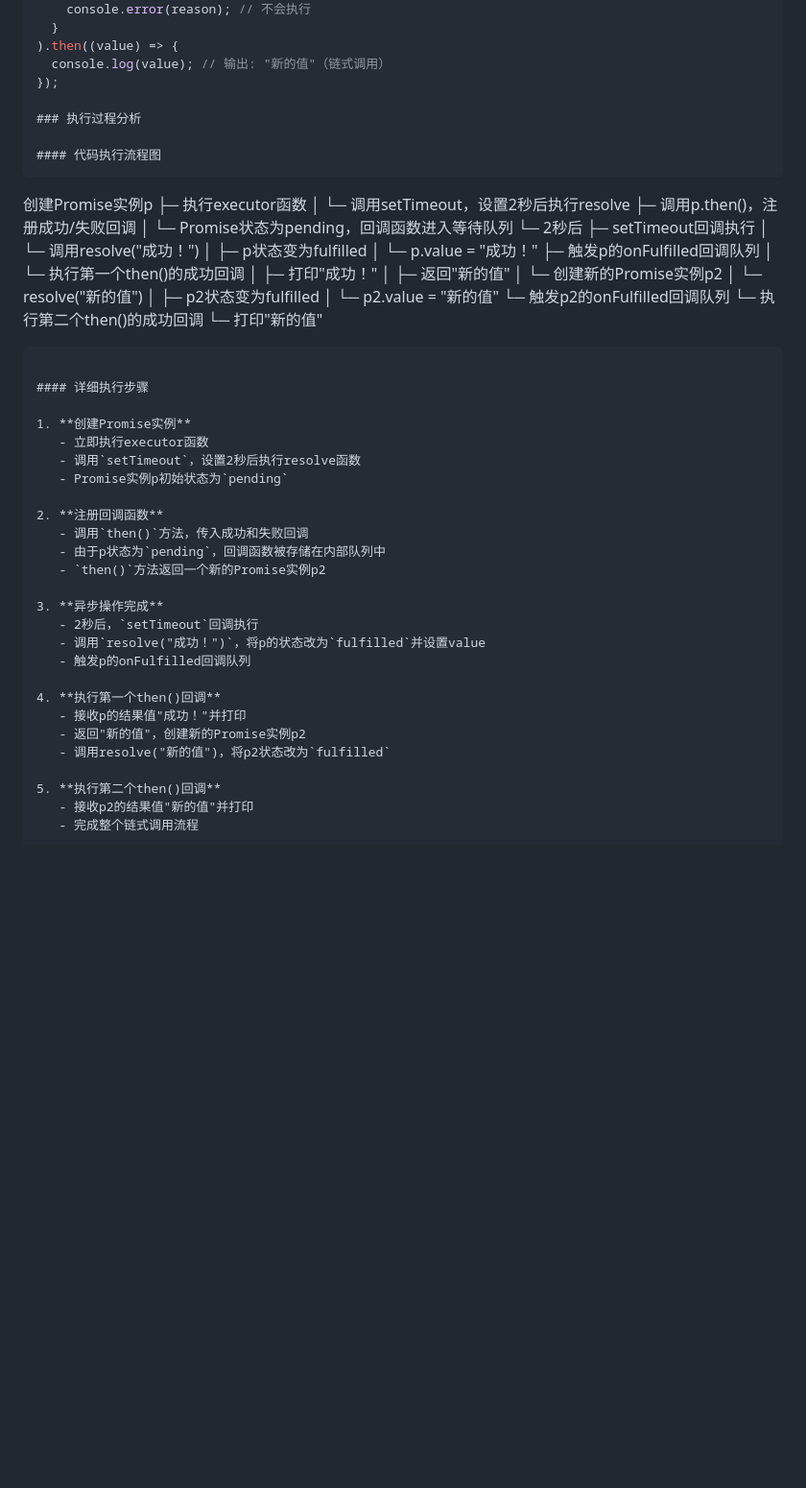
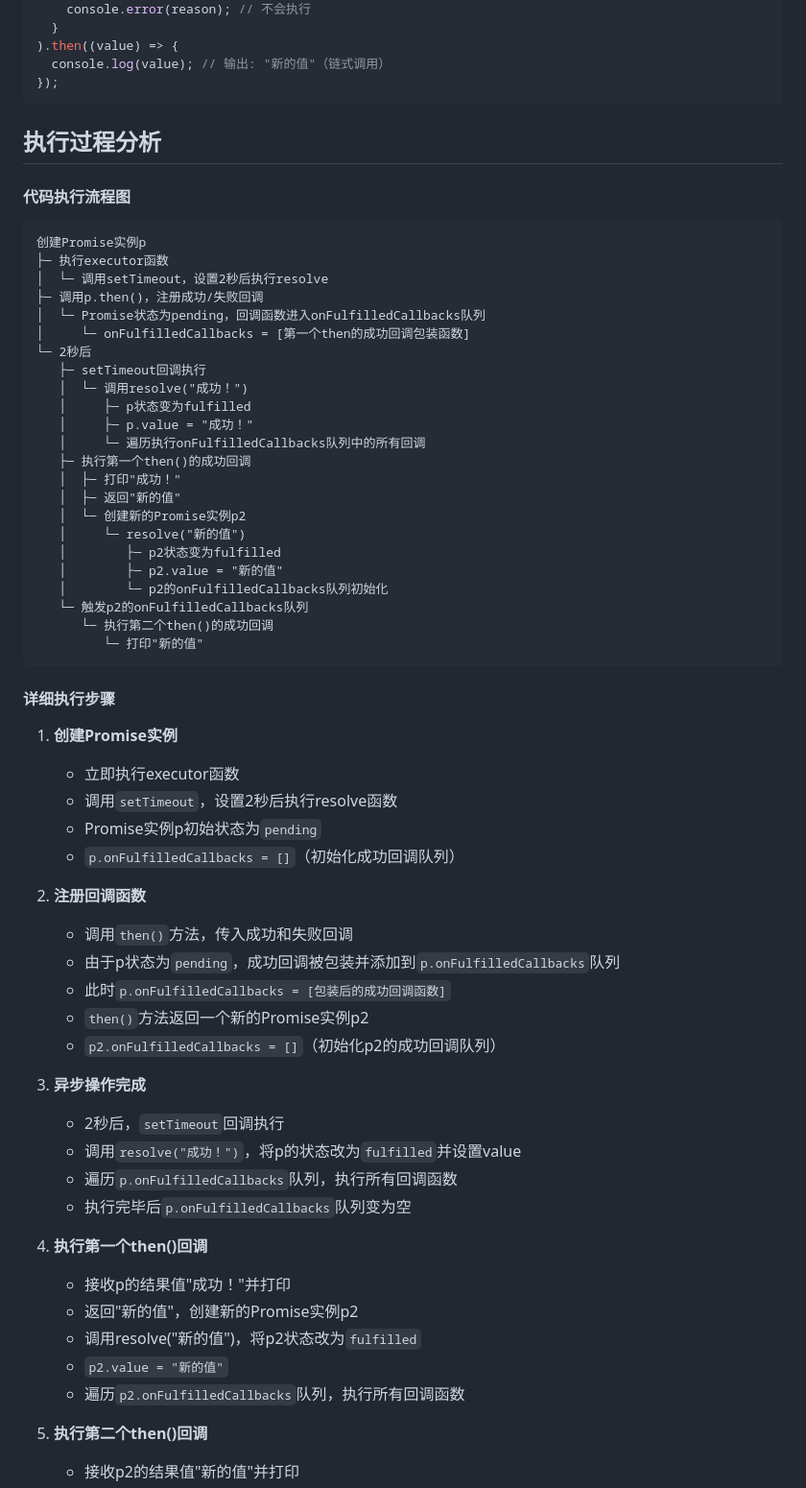
Before and after one commit to wenxint/Front-interview, a Markdown page: 前端面试宝典/12-面试高频手写题/14-Promise简单实现.md, the part around one of its changes. Shown at 96% size. GitHub-like rendering; blank space fills up the shorter version.

````diff
--- a/前端面试宝典/12-面试高频手写题/14-Promise简单实现.md
+++ b/前端面试宝典/12-面试高频手写题/14-Promise简单实现.md
@@ -255,8 +255,9 @@ p.then(
 ).then((value) => {
   console.log(value); // 输出: "新的值"（链式调用）
 });
+```
 
-### 执行过程分析
+## 执行过程分析
 
 #### 代码执行流程图
 ```
@@ -264,21 +265,23 @@ p.then(
 ├─ 执行executor函数
 │  └─ 调用setTimeout，设置2秒后执行resolve
 ├─ 调用p.then()，注册成功/失败回调
-│  └─ Promise状态为pending，回调函数进入等待队列
+│  └─ Promise状态为pending，回调函数进入onFulfilledCallbacks队列
+│     └─ onFulfilledCallbacks = [第一个then的成功回调包装函数]
 └─ 2秒后
    ├─ setTimeout回调执行
    │  └─ 调用resolve("成功！")
    │     ├─ p状态变为fulfilled
-   │     └─ p.value = "成功！"
-   ├─ 触发p的onFulfilled回调队列
-   │  └─ 执行第一个then()的成功回调
-   │     ├─ 打印"成功！"
-   │     ├─ 返回"新的值"
-   │     └─ 创建新的Promise实例p2
-   │        └─ resolve("新的值")
-   │           ├─ p2状态变为fulfilled
-   │           └─ p2.value = "新的值"
-   └─ 触发p2的onFulfilled回调队列
+   │     ├─ p.value = "成功！"
+   │     └─ 遍历执行onFulfilledCallbacks队列中的所有回调
+   ├─ 执行第一个then()的成功回调
+   │  ├─ 打印"成功！"
+   │  ├─ 返回"新的值"
+   │  └─ 创建新的Promise实例p2
+   │     └─ resolve("新的值")
+   │        ├─ p2状态变为fulfilled
+   │        ├─ p2.value = "新的值"
+   │        └─ p2的onFulfilledCallbacks队列初始化
+   └─ 触发p2的onFulfilledCallbacks队列
       └─ 执行第二个then()的成功回调
          └─ 打印"新的值"
 ```
@@ -289,21 +292,27 @@ p.then(
    - 立即执行executor函数
    - 调用`setTimeout`，设置2秒后执行resolve函数
    - Promise实例p初始状态为`pending`
+   - `p.onFulfilledCallbacks = []`（初始化成功回调队列）
 
 2. **注册回调函数**
    - 调用`then()`方法，传入成功和失败回调
-   - 由于p状态为`pending`，回调函数被存储在内部队列中
+   - 由于p状态为`pending`，成功回调被包装并添加到`p.onFulfilledCallbacks`队列
+   - 此时`p.onFulfilledCallbacks = [包装后的成功回调函数]`
    - `then()`方法返回一个新的Promise实例p2
+   - `p2.onFulfilledCallbacks = []`（初始化p2的成功回调队列）
 
 3. **异步操作完成**
    - 2秒后，`setTimeout`回调执行
    - 调用`resolve("成功！")`，将p的状态改为`fulfilled`并设置value
-   - 触发p的onFulfilled回调队列
+   - 遍历`p.onFulfilledCallbacks`队列，执行所有回调函数
+   - 执行完毕后`p.onFulfilledCallbacks`队列变为空
 
 4. **执行第一个then()回调**
    - 接收p的结果值"成功！"并打印
    - 返回"新的值"，创建新的Promise实例p2
    - 调用resolve("新的值")，将p2状态改为`fulfilled`
+   - `p2.value = "新的值"`
+   - 遍历`p2.onFulfilledCallbacks`队列，执行所有回调函数
 
 5. **执行第二个then()回调**
    - 接收p2的结果值"新的值"并打印
````
Also changed, not shown: other parts of 前端面试宝典/12-面试高频手写题/14-Promise简单实现.md (+106 -108 lines), 前端面试宝典/12-面试高频手写题/01-手写Promise.md (deleted, +0 -318 lines).
